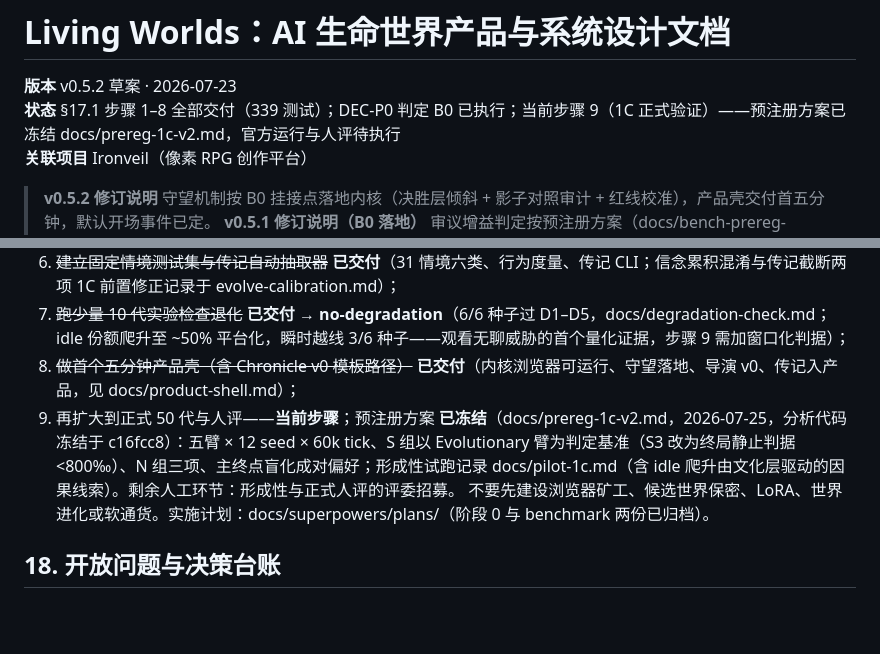
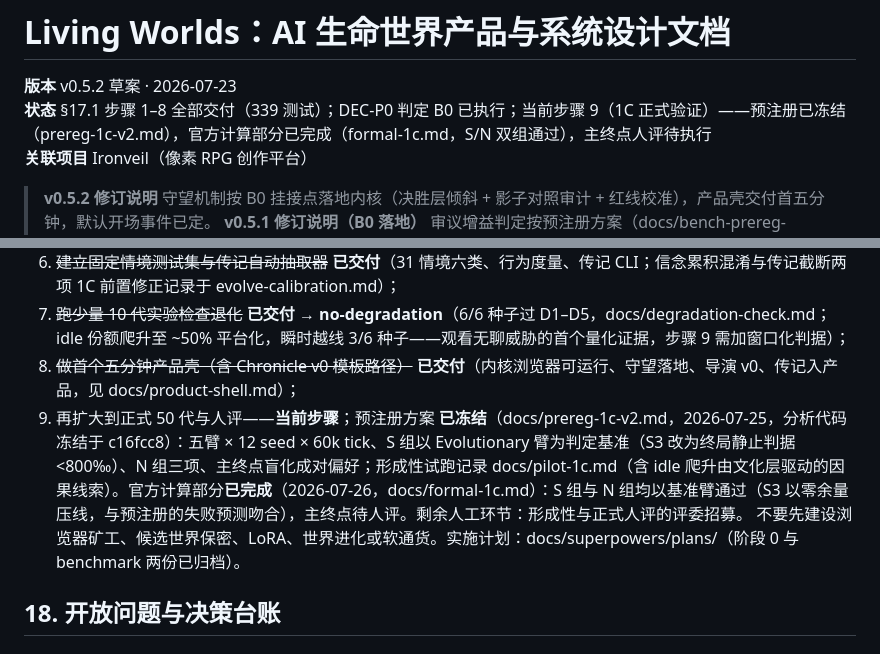
Before and after one commit to Keco-Studio/keco-world, a Markdown page: docs/living-worlds.md, 2 parts joined by grey strips. Rendered like a GitHub page; blank space fills up the shorter version.

```diff
--- a/docs/living-worlds.md
+++ b/docs/living-worlds.md
@@ -1,6 +1,6 @@
 # Living Worlds：AI 生命世界产品与系统设计文档
 **版本** v0.5.2 草案 · 2026-07-23
-**状态** §17.1 步骤 1–8 全部交付（339 测试）；DEC-P0 判定 B0 已执行；当前步骤 9（1C 正式验证）——预注册方案已冻结 docs/prereg-1c-v2.md，官方运行与人评待执行
+**状态** §17.1 步骤 1–8 全部交付（339 测试）；DEC-P0 判定 B0 已执行；当前步骤 9（1C 正式验证）——预注册已冻结（prereg-1c-v2.md），官方计算部分已完成（formal-1c.md，S/N 双组通过），主终点人评待执行
 **关联项目** Ironveil（像素 RPG 创作平台）
 > **v0.5.2 修订说明** 守望机制按 B0 挂接点落地内核（决胜层倾斜 + 影子对照审计 + 红线校准），产品壳交付首五分钟，默认开场事件已定。
 > **v0.5.1 修订说明（B0 落地）** 审议增益判定按预注册方案（docs/bench-prereg-v1.md）完成官方运行：qwen3 0.6b/1.7b/4b 三尺寸全部 no-gain（胜率 42–44%，Wilson CI 上界均 < 0.50，decisive n 739–795），且全部低于随机对照（53.9%）。依 §18 P0 预写分支触发 **B0**（决策记录：docs/decisions/DEC-P0-deliberation-B0.md，新增 DEC-5）。本版落实 B0 的文档后果：§2.2 定位从"AI 裁决"移至"进化的结构化人格 + AI 叙事"；§6.2 审议层由"人格加权确定性决胜"（Resolver）替代；§6.3 推理预算改为表现层口径，审议计费规则转为休眠设计；§4.1 守望机制挂接到决胜层；§16 相关字段标注休眠；§18 P0 第一条标记已决。**随机对照异常**（效用排序在 epsilon 带内对长期结果无信息量）列为 P1 前审计项。
@@ -704,7 +704,7 @@ const PolicyComplianceAttestation = z.object({
 6. ~~建立固定情境测试集与传记自动抽取器~~ **已交付**（31 情境六类、行为度量、传记 CLI；信念累积混淆与传记截断两项 1C 前置修正记录于 evolve-calibration.md）；
 7. ~~跑少量 10 代实验检查退化~~ **已交付 → no-degradation**（6/6 种子过 D1–D5，docs/degradation-check.md；idle 份额爬升至 ~50% 平台化，瞬时越线 3/6 种子——观看无聊威胁的首个量化证据，步骤 9 需加窗口化判据）；
 8. ~~做首个五分钟产品壳（含 Chronicle v0 模板路径）~~ **已交付**（内核浏览器可运行、守望落地、导演 v0、传记入产品，见 docs/product-shell.md）；
-9. 再扩大到正式 50 代与人评——**当前步骤**；预注册方案 **已冻结**（docs/prereg-1c-v2.md，2026-07-25，分析代码冻结于 c16fcc8）：五臂 × 12 seed × 60k tick、S 组以 Evolutionary 臂为判定基准（S3 改为终局静止判据 <800‰）、N 组三项、主终点盲化成对偏好；形成性试跑记录 docs/pilot-1c.md（含 idle 爬升由文化层驱动的因果线索）。剩余人工环节：形成性与正式人评的评委招募。
+9. 再扩大到正式 50 代与人评——**当前步骤**；预注册方案 **已冻结**（docs/prereg-1c-v2.md，2026-07-25，分析代码冻结于 c16fcc8）：五臂 × 12 seed × 60k tick、S 组以 Evolutionary 臂为判定基准（S3 改为终局静止判据 <800‰）、N 组三项、主终点盲化成对偏好；形成性试跑记录 docs/pilot-1c.md（含 idle 爬升由文化层驱动的因果线索）。官方计算部分**已完成**（2026-07-26，docs/formal-1c.md）：S 组与 N 组均以基准臂通过（S3 以零余量压线，与预注册的失败预测吻合），主终点待人评。剩余人工环节：形成性与正式人评的评委招募。
 不要先建设浏览器矿工、候选世界保密、LoRA、世界进化或软通货。实施计划：docs/superpowers/plans/（阶段 0 与 benchmark 两份已归档）。
 ## 18. 开放问题与决策台账
 ### P0：阶段一开工前
```
Also changed, not shown: docs/formal-1c.md (added, +85 -0 lines), docs/pilot-1c.md (+2 -0 lines).
